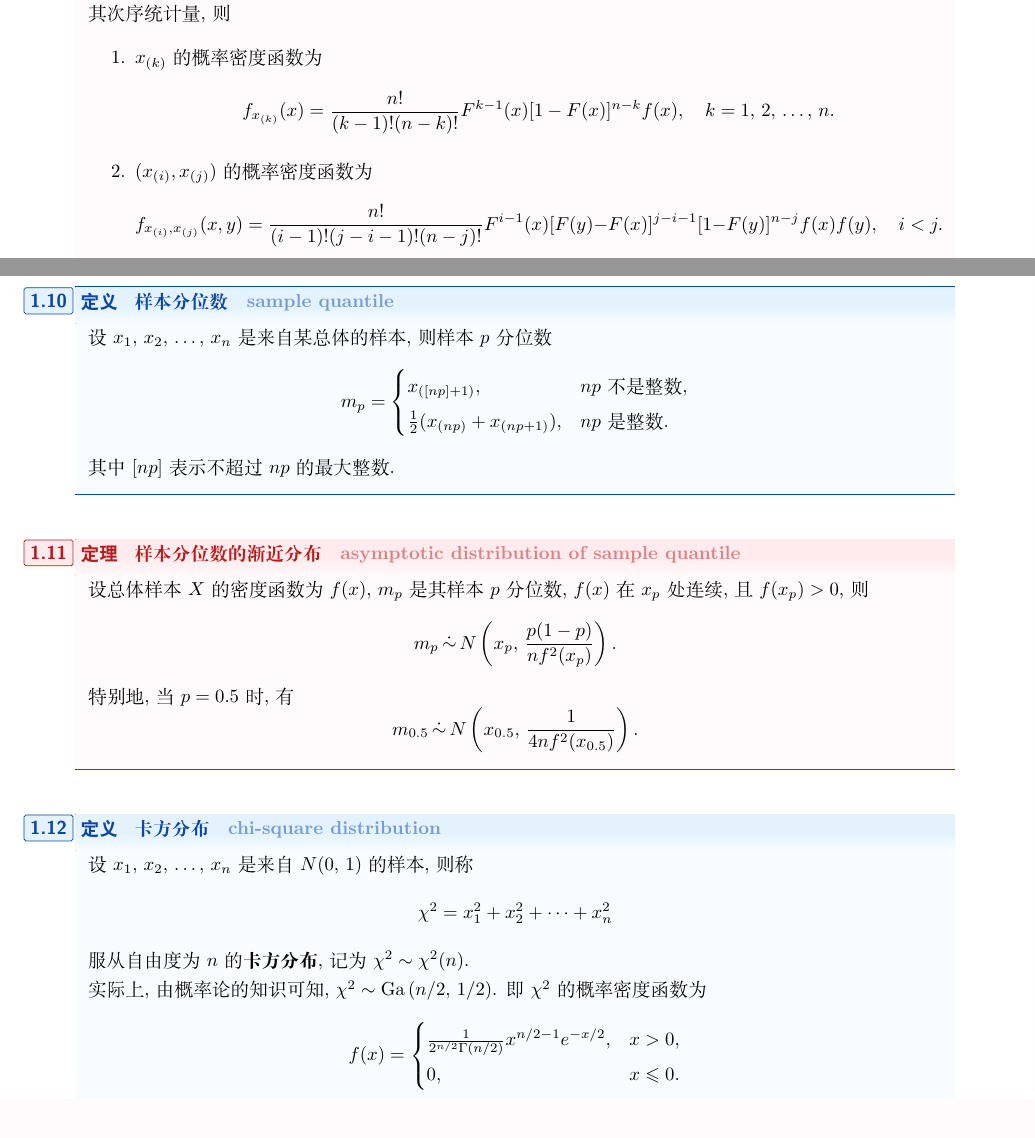
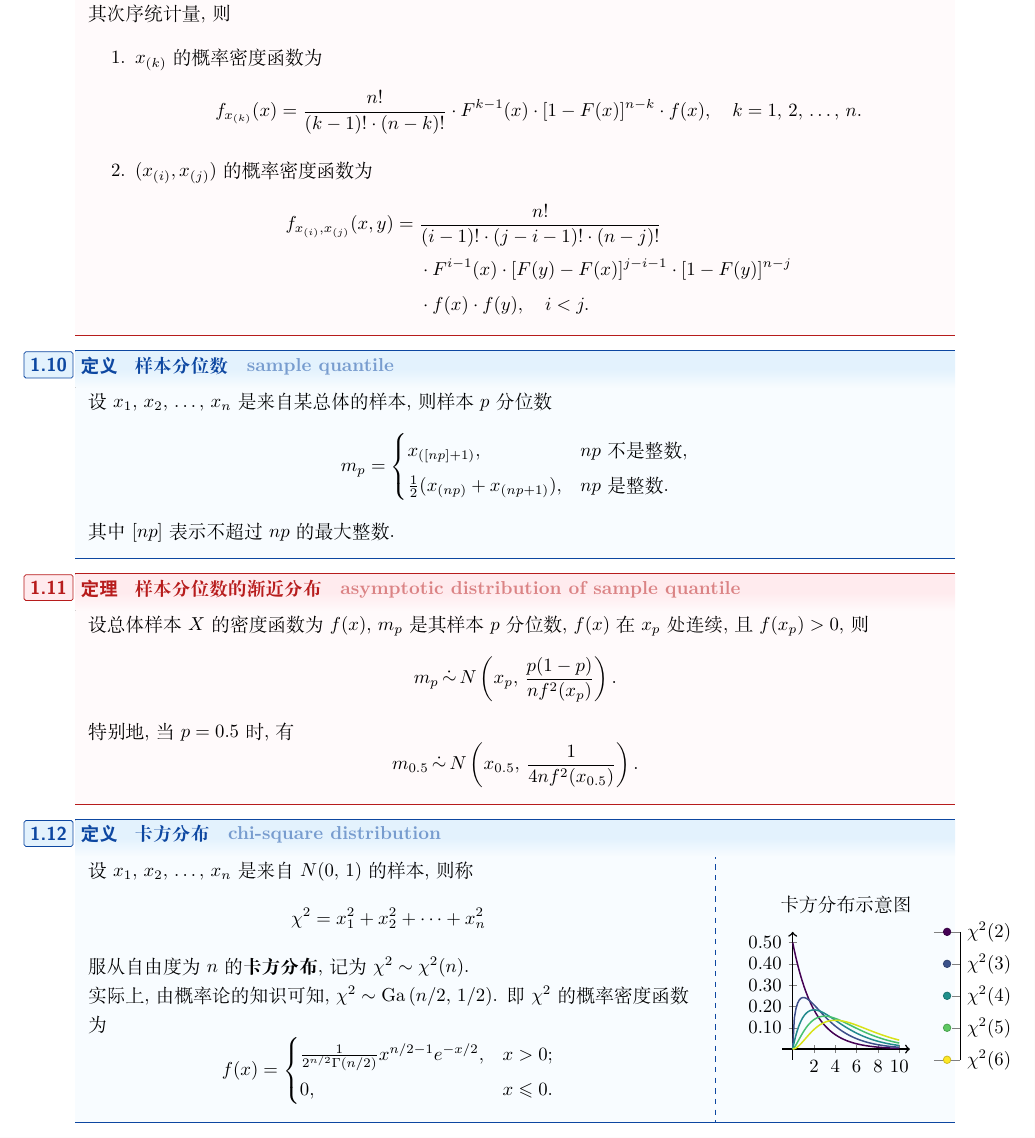
Before and after one commit to BobYue-01/MCS-MathematicalStatistics, a LaTeX document (main.tex, which reads content/statistics-and-their-distributions.tex, preamble/pgfplots.tex): two parts of pages 3 and 4 of 5 before the commit and part of page 4 of 5 after it, the two joined at a grey line, cut so that both start at the same text. Compiled offline with XeLaTeX; a missing font is replaced by an installed copy or a similar font.

Commit message:
[doc] chi-square distribution plot

```diff
--- a/content/statistics-and-their-distributions.tex
+++ b/content/statistics-and-their-distributions.tex
@@ -65,11 +65,13 @@
 	\begin{enumerate}
 		\item $x_{(k)}$ 的概率密度函数为
 			\[
-				f_{x_{(k)}}(x)=\frac{n!}{(k-1)!(n-k)!}F^{k-1}(x)[1-F(x)]^{n-k}f(x),\quad k=1,\,2,\,\dots,\,n.
+				f_{x_{(k)}}(x)=\frac{n!}{(k-1)!\cdot(n-k)!}\cdot F^{k-1}(x)\cdot[1-F(x)]^{n-k}\cdot f(x),\quad k=1,\,2,\,\dots,\,n.
 			\]
 		\item $(x_{(i)},x_{(j)})$ 的概率密度函数为
 			\[
-				f_{x_{(i)},x_{(j)}}(x,y)=\frac{n!}{(i-1)!(j-i-1)!(n-j)!}F^{i-1}(x)[F(y)-F(x)]^{j-i-1}[1-F(y)]^{n-j}f(x)f(y),\quad i<j.
+				\begin{split}
+					f_{x_{(i)},x_{(j)}}(x,y)={}&\frac{n!}{(i-1)!\cdot(j-i-1)!\cdot(n-j)!}\\&\cdot F^{i-1}(x)\cdot[F(y)-F(x)]^{j-i-1}\cdot[1-F(y)]^{n-j}\\&\cdot f(x)\cdot f(y),\quad i<j.
+				\end{split}
 			\]
 	\end{enumerate}
 \end{newtheorembox}
@@ -98,7 +100,21 @@
 
 \newcommand{\GaDistri}[2]{\mathop{\mathrm{Ga}}\nolimits\left(#1,\,#2\right)}
 
-\begin{newdefbox}{卡方分布\seclan{chi-square distribution}}{chi-square-distribution}
+% 注意，由于 pgfplots 内部不支持 Gamma 函数，我们需使用 Gamma 函数在特值 n/2 处的性质，即
+% \Gamma(n-\frac{1}{2})=\frac{(2n)!}{4^{n}n!}\sqrt{\pi}
+
+\newcommand{\gammaFunc}[1]{%
+  \pgfmathifisint{#1}{% 检查是否为整数
+    % 如果是整数，使用内建的阶乘函数
+    \pgfmathparse{factorial(#1-1)}%
+  }{%
+    % 如果是非整数，使用伽马函数的公式
+		\pgfmathparse{#1-0.5}%
+    \pgfmathparse{((2*\pgfmathresult)!)/(4^(\pgfmathresult)*factorial(\pgfmathresult))*sqrt(pi)}%
+  }
+}
+
+\begin{newdefboxtwoside}{卡方分布\seclan{chi-square distribution}}{chi-square-distribution}
 	设 $x_1,\,x_2,\,\dots,\,x_n$ 是来自 $N(0,\,1)$ 的样本, 则称
 	\[
 		\chi^2=x_1^2+x_2^2+\dots+x_n^2
@@ -108,11 +124,61 @@
 	实际上, 由概率论的知识可知, $\chi^2\sim\GaDistri{n/2}{1/2}$.  即 $\chi^2$ 的概率密度函数为
 	\[
 		f(x)=\begin{cases}
-			\frac{1}{2^{n/2}\Gamma(n/2)}x^{n/2-1}e^{-x/2}, & x>0,\\
+			\frac{1}{2^{n/2}\Gamma(n/2)}x^{n/2-1}e^{-x/2}, & x>0;\\
 			0, & x\leqslant 0.
 		\end{cases}
 	\]
-\end{newdefbox}
+	\tcblower
+	\begin{tikzpicture}
+		\begin{axis}[
+			baseline,
+			title=卡方分布示意图,
+			y tick label style={
+				/pgf/number format/fixed,
+				/pgf/number format/fixed zerofill,
+				/pgf/number format/precision=2,
+			},
+			axis lines=middle,
+			x=0.2cm,
+			y=4cm,
+			xtick distance=2,
+			ytick distance=0.1,
+			% grid=major,
+			domain=0:10,
+			enlarge x limits={abs=1},
+			enlarge y limits={abs=0.05},
+			legend style={draw=none},
+			legend pos=north east,
+			axis line style={->},
+			cycle list={[indices of colormap={0,4,...,16} of viridis]},
+			thick,
+			samples=65,
+			colorbar sampled line,
+			colormap={legend}{
+				of colormap={viridis},
+			},
+			colorbar style={
+				y dir=reverse,
+				samples=5,
+				ytick={0,0.25,0.5,0.75,1},
+				yticklabels={%
+					$\chi^2(2)$,
+					$\chi^2(3)$,
+					$\chi^2(4)$,
+					$\chi^2(5)$,
+					$\chi^2(6)$,
+				},
+			},
+		]
+			\foreach \n [evaluate=\n as \half using \n/2] in {2,3,...,6}{
+				\gammaFunc{\half}
+				\edef\gammaValue{\pgfmathresult}
+				\addplot {x^(\half-1)*e^(-x/2)/(2^(\half)*\gammaValue)};
+				% \addlegendentryexpanded{$\chi^2(\n)$};
+			}
+		\end{axis}
+	\end{tikzpicture}
+\end{newdefboxtwoside}
 
 \begin{newtheorembox}{卡方分布的性质\seclan{properties of chi-square distribution}}{properties-of-chi-square-distribution}
 	设 $\chi^2\sim\chi^2(n)$, 则
--- a/main.tex
+++ b/main.tex
@@ -1,4 +1,4 @@
-\documentclass[twoside]{article}
+\documentclass{article}
 \usepackage{standalone}
 \usepackage{import}
 
--- a/preamble/pgfplots.tex
+++ b/preamble/pgfplots.tex
@@ -1,5 +1,6 @@
 \usepackage{pgfplots}%
-\pgfplotsset{compat=1.17}
+\usepgfplotslibrary{colormaps}%
+\pgfplotsset{compat=1.18}%
 
 \usepackage{fp} % 高精
 
```
Also changed, not shown: preamble/basic/beauty.tex (+32 -0 lines), preamble/basic/page.tex (+8 -10 lines), content/statistics-and-their-distributions.tex (5 more changed lines).
